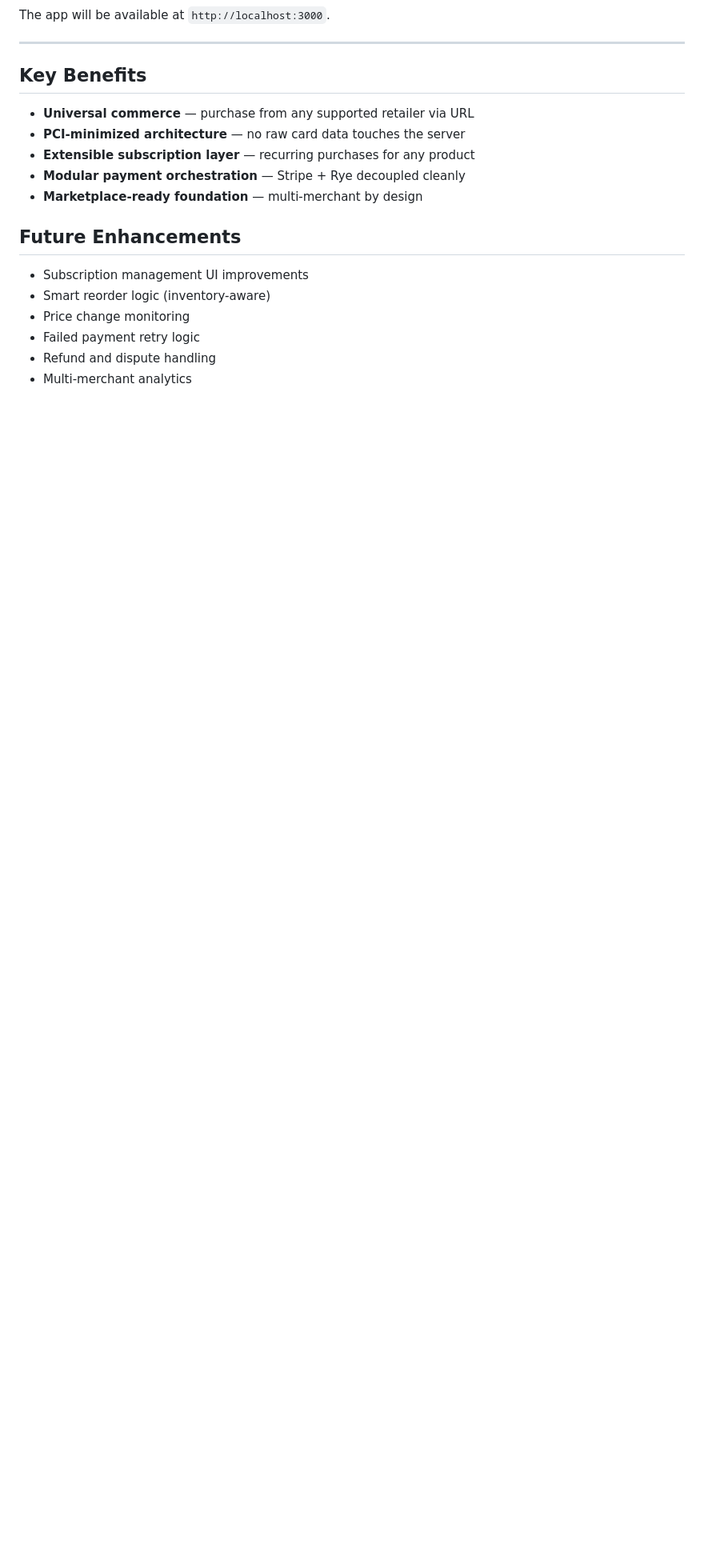
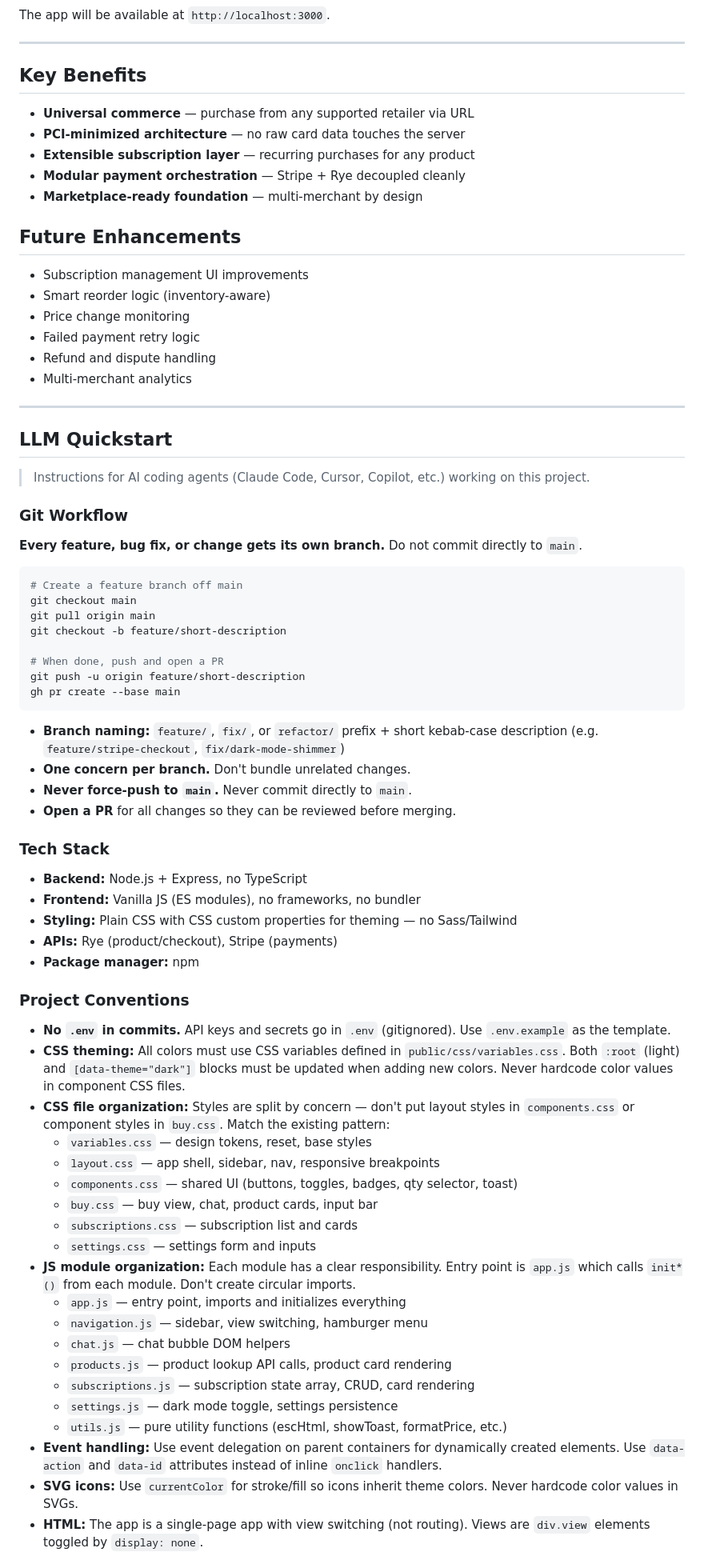
Before and after one commit to pegramnathanm-sys/charm-subscription-application, a Markdown page: README.md, the part around one of its changes. Shown at 80% size. Rendered like a GitHub page; blank space fills up the shorter version.

Commit message:
Add LLM Quickstart section with branch workflow and project conventions
Co-Authored-By: Claude Opus 4.6 <noreply@anthropic.com>

````diff
--- a/README.md
+++ b/README.md
@@ -181,3 +181,61 @@ The app will be available at `http://localhost:3000`.
 - Failed payment retry logic
 - Refund and dispute handling
 - Multi-merchant analytics
+
+---
+
+## LLM Quickstart
+
+> Instructions for AI coding agents (Claude Code, Cursor, Copilot, etc.) working on this project.
+
+### Git Workflow
+
+**Every feature, bug fix, or change gets its own branch.** Do not commit directly to `main`.
+
+```bash
+# Create a feature branch off main
+git checkout main
+git pull origin main
+git checkout -b feature/short-description
+
+# When done, push and open a PR
+git push -u origin feature/short-description
+gh pr create --base main
+```
+
+- **Branch naming:** `feature/`, `fix/`, or `refactor/` prefix + short kebab-case description (e.g. `feature/stripe-checkout`, `fix/dark-mode-shimmer`)
+- **One concern per branch.** Don't bundle unrelated changes.
+- **Never force-push to `main`.** Never commit directly to `main`.
+- **Open a PR** for all changes so they can be reviewed before merging.
+
+### Tech Stack
+
+- **Backend:** Node.js + Express, no TypeScript
+- **Frontend:** Vanilla JS (ES modules), no frameworks, no bundler
+- **Styling:** Plain CSS with CSS custom properties for theming — no Sass/Tailwind
+- **APIs:** Rye (product/checkout), Stripe (payments)
+- **Package manager:** npm
+
+### Project Conventions
+
+- **No `.env` in commits.** API keys and secrets go in `.env` (gitignored). Use `.env.example` as the template.
+- **CSS theming:** All colors must use CSS variables defined in `public/css/variables.css`. Both `:root` (light) and `[data-theme="dark"]` blocks must be updated when adding new colors. Never hardcode color values in component CSS files.
+- **CSS file organization:** Styles are split by concern — don't put layout styles in `components.css` or component styles in `buy.css`. Match the existing pattern:
+  - `variables.css` — design tokens, reset, base styles
+  - `layout.css` — app shell, sidebar, nav, responsive breakpoints
+  - `components.css` — shared UI (buttons, toggles, badges, qty selector, toast)
+  - `buy.css` — buy view, chat, product cards, input bar
+  - `subscriptions.css` — subscription list and cards
+  - `settings.css` — settings form and inputs
+- **JS module organization:** Each module has a clear responsibility. Entry point is `app.js` which calls `init*()` from each module. Don't create circular imports.
+  - `app.js` — entry point, imports and initializes everything
+  - `navigation.js` — sidebar, view switching, hamburger menu
+  - `chat.js` — chat bubble DOM helpers
+  - `products.js` — product lookup API calls, product card rendering
+  - `subscriptions.js` — subscription state array, CRUD, card rendering
+  - `settings.js` — dark mode toggle, settings persistence
+  - `utils.js` — pure utility functions (escHtml, showToast, formatPrice, etc.)
+- **Event handling:** Use event delegation on parent containers for dynamically created elements. Use `data-action` and `data-id` attributes instead of inline `onclick` handlers.
+- **SVG icons:** Use `currentColor` for stroke/fill so icons inherit theme colors. Never hardcode color values in SVGs.
+- **HTML:** The app is a single-page app with view switching (not routing). Views are `div.view` elements toggled by `display: none`.
+
````
Also changed, not shown: other parts of README.md (+21 -0 lines).
